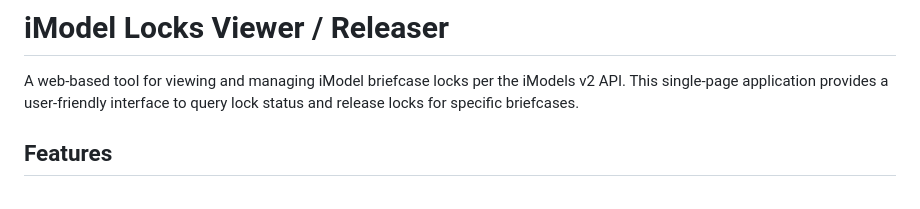
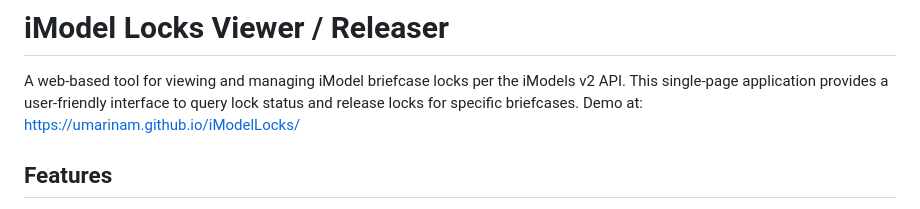
Before and after one commit to umarinam/iModelLocks, a Markdown page: README.md, the part around the change. Rendered like a GitHub page.

Commit message:
Update README.md
https://umarinam.github.io/iModelLocks/

```diff
--- a/README.md
+++ b/README.md
@@ -1,7 +1,7 @@
 # iModel Locks Viewer / Releaser
 
 A web-based tool for viewing and managing iModel briefcase locks per the iModels v2 API. This single-page application provides a user-friendly interface to query lock status and release locks for specific briefcases.
-
+Demo at: https://umarinam.github.io/iModelLocks/
 ## Features
 
 - **View Locks**: Fetch and display all locks for a given iModel, organized by briefcase
```
